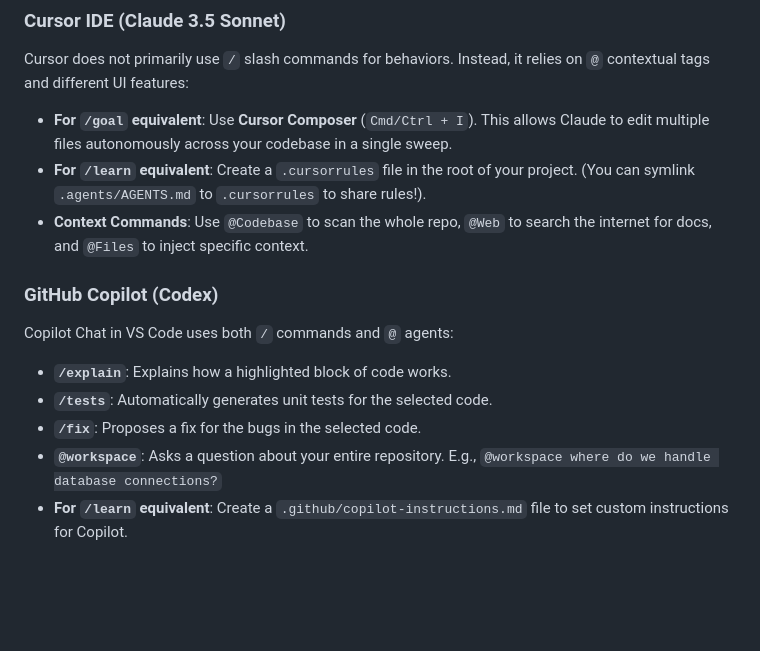
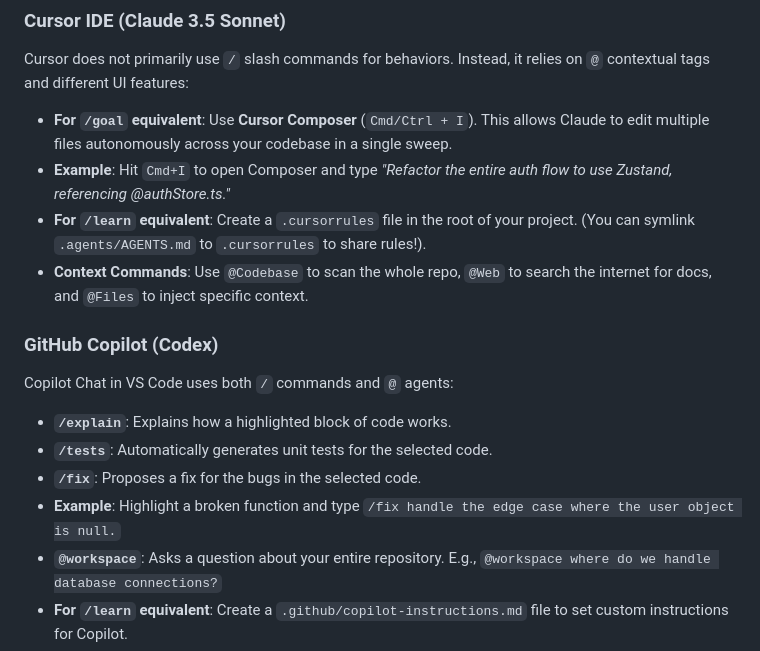
Before and after one commit to Zool-in/StockScreener, a Markdown page: .agents/SLASH_COMMANDS.md, the part around the change. GitHub-like rendering; blank space fills up the shorter version.

Commit message:
docs: added explicit command examples to Cursor and Copilot sections

```diff
--- a/.agents/SLASH_COMMANDS.md
+++ b/.agents/SLASH_COMMANDS.md
@@ -61,6 +61,7 @@ ChatGPT's web interface utilizes the newly introduced **Canvas** and **Custom In
 ### Cursor IDE (Claude 3.5 Sonnet)
 Cursor does not primarily use `/` slash commands for behaviors. Instead, it relies on `@` contextual tags and different UI features:
 - **For `/goal` equivalent**: Use **Cursor Composer** (`Cmd/Ctrl + I`). This allows Claude to edit multiple files autonomously across your codebase in a single sweep.
+- **Example**: Hit `Cmd+I` to open Composer and type *"Refactor the entire auth flow to use Zustand, referencing @authStore.ts."*
 - **For `/learn` equivalent**: Create a `.cursorrules` file in the root of your project. (You can symlink `.agents/AGENTS.md` to `.cursorrules` to share rules!).
 - **Context Commands**: Use `@Codebase` to scan the whole repo, `@Web` to search the internet for docs, and `@Files` to inject specific context.
 
@@ -69,5 +70,6 @@ Copilot Chat in VS Code uses both `/` commands and `@` agents:
 - **`/explain`**: Explains how a highlighted block of code works.
 - **`/tests`**: Automatically generates unit tests for the selected code.
 - **`/fix`**: Proposes a fix for the bugs in the selected code.
+- **Example**: Highlight a broken function and type `/fix handle the edge case where the user object is null.`
 - **`@workspace`**: Asks a question about your entire repository. E.g., `@workspace where do we handle database connections?`
 - **For `/learn` equivalent**: Create a `.github/copilot-instructions.md` file to set custom instructions for Copilot.
```
